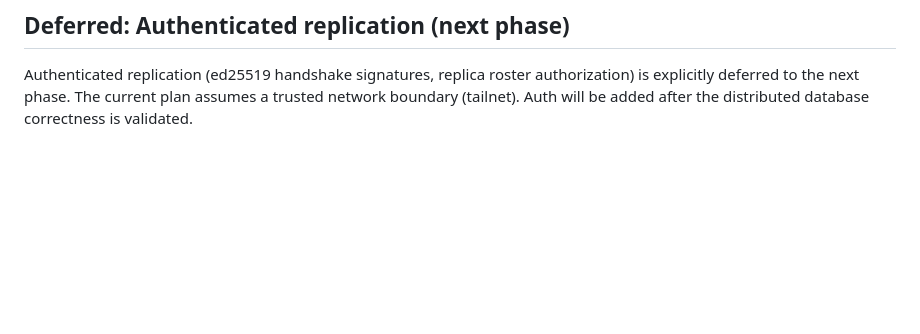
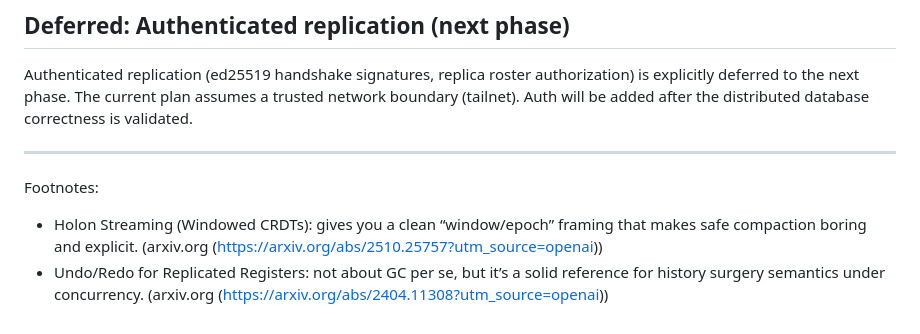
Before and after one commit to delightful-ai/beads-rs, a Markdown page: REALTIME_PLAN.md, the part around the change. Rendered like a GitHub page; blank space fills up the shorter version.

Commit message:
wip: pre-existing

```diff
--- a/REALTIME_PLAN.md
+++ b/REALTIME_PLAN.md
@@ -2862,3 +2862,9 @@ Config/paths:
 ## Deferred: Authenticated replication (next phase)
 
 Authenticated replication (ed25519 handshake signatures, replica roster authorization) is explicitly deferred to the next phase. The current plan assumes a trusted network boundary (tailnet). Auth will be added after the distributed database correctness is validated.
+
+---
+
+Footnotes:
+- Holon Streaming (Windowed CRDTs): gives you a clean “window/epoch” framing that makes safe compaction boring and explicit. (arxiv.org (https://arxiv.org/abs/2510.25757?utm_source=openai))
+- Undo/Redo for Replicated Registers: not about GC per se, but it’s a solid reference for history surgery semantics under concurrency. (arxiv.org (https://arxiv.org/abs/2404.11308?utm_source=openai))
```
